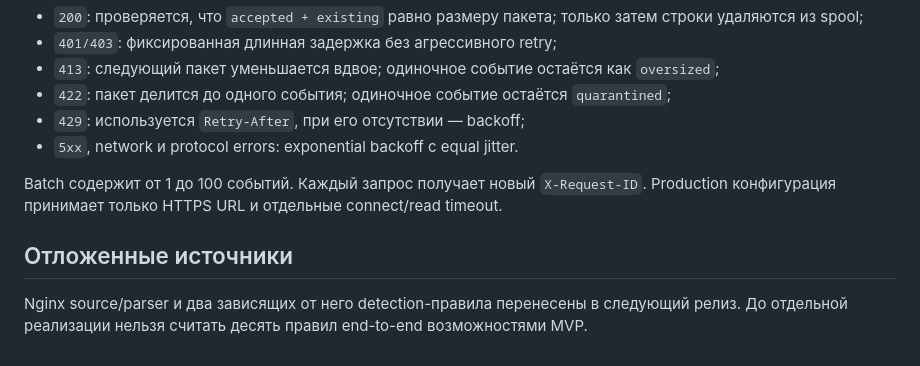
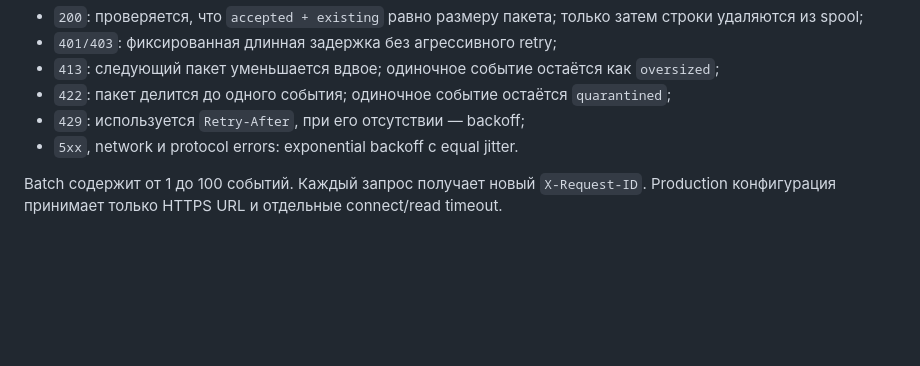
Before and after one commit to Wo1and29/woland-guard, a Markdown page: apps/agent/README.md, the part around the change. Drawn GitHub-style; blank space fills up the shorter version.

Commit message:
docs: remove the agent README's stale nginx-deferral section
Nginx, syslog_file, and file_integrity all shipped this session (deeb607,
e6403c1, f23be0d); the "Отложенные источники" section still claimed nginx
was pushed to a future release and that the project had ten rules, not
thirteen. Found by a graphify semantic-extraction subagent flagging the
mismatch against ADR-0020 while rebuilding the knowledge graph -- verified
by reading the file before touching it.

Co-Authored-By: Claude Sonnet 5 <noreply@anthropic.com>

```diff
--- a/apps/agent/README.md
+++ b/apps/agent/README.md
@@ -111,8 +111,3 @@ sudo usermod -a -G systemd-journal woland-guard
 
 Batch содержит от 1 до 100 событий. Каждый запрос получает новый `X-Request-ID`. Production
 конфигурация принимает только HTTPS URL и отдельные connect/read timeout.
-
-## Отложенные источники
-
-Nginx source/parser и два зависящих от него detection-правила перенесены в следующий релиз.
-До отдельной реализации нельзя считать десять правил end-to-end возможностями MVP.
```
